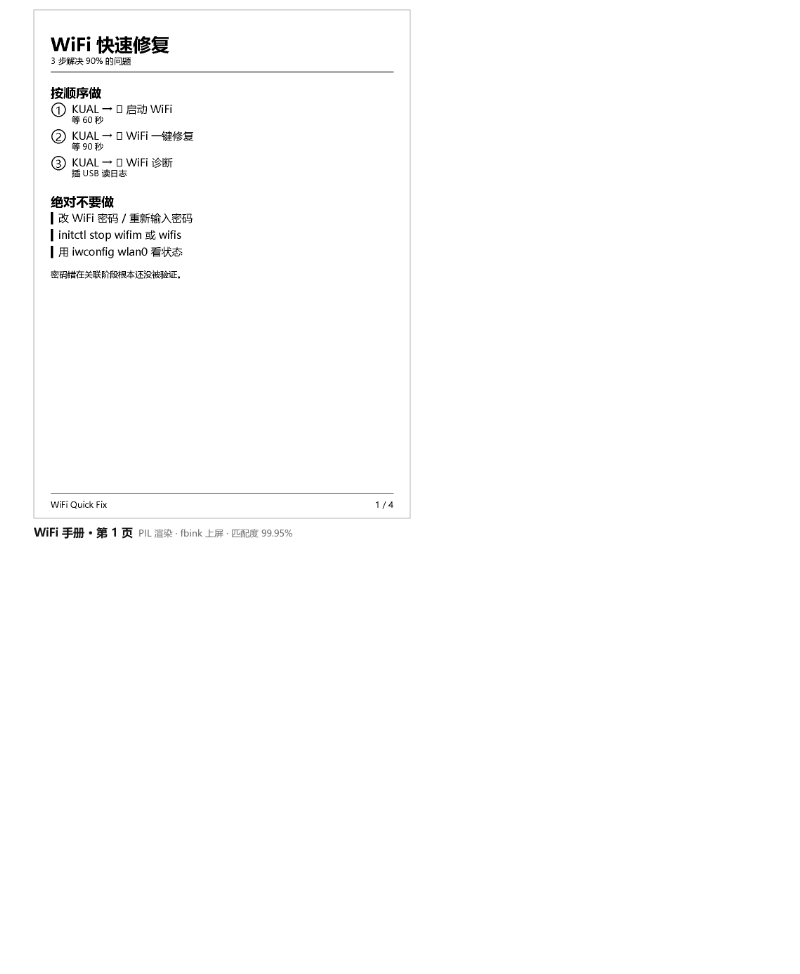
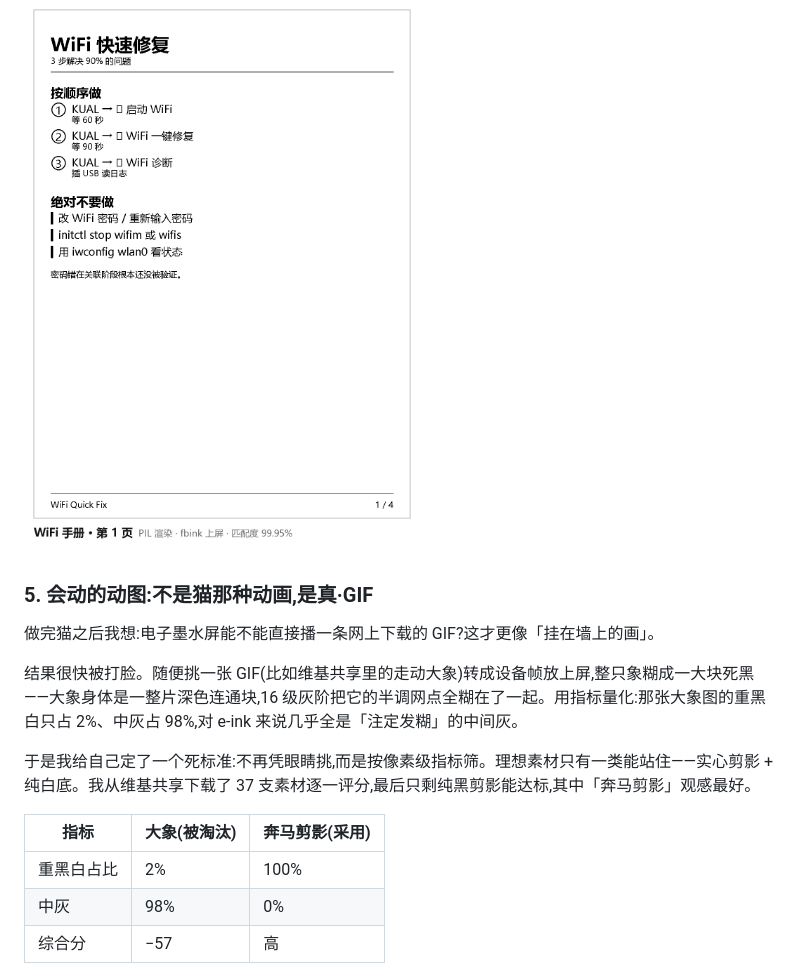
Before and after one commit to xishaochen/kindle-dashboard, a Markdown page: ARTICLE.md, the part around one of its changes. Rendered like a GitHub page; blank space fills up the shorter version.

```diff
--- a/ARTICLE.md
+++ b/ARTICLE.md
@@ -66,3 +68,18 @@
 - **WiFi 手册**:四页图文,直接显示在 Kindle 屏幕上
 
 ![手册页](images/fig5-manual.png)
+
+### 5. 会动的动图:不是猫那种动画,是真·GIF
+
+做完猫之后我想:电子墨水屏能不能直接播一条网上下载的 GIF?这才更像「挂在墙上的画」。
+
+结果很快被打脸。随便挑一张 GIF(比如维基共享里的走动大象)转成设备帧放上屏,整只象糊成一大块死黑——大象身体是一整片深色连通块,16 级灰阶把它的半调网点全糊在了一起。用指标量化:那张大象图的重黑白只占 2%、中灰占 98%,对 e-ink 来说几乎全是「注定发糊」的中间灰。
+
+于是我给自己定了一个死标准:不再凭眼睛挑,而是按像素级指标筛。理想素材只有一类能站住——实心剪影 + 纯白底。我从维基共享下载了 37 支素材逐一评分,最后只剩纯黑剪影能达标,其中「奔马剪影」观感最好。
+
+| 指标 | 大象(被淘汰) | 奔马剪影(采用) |
+|---|---|---|
+| 重黑白占比 | 2% | 100% |
+| 中灰 | 98% | 0% |
+| 综合分 | −57 | 高 |
+
```
Also changed, not shown: other parts of ARTICLE.md (+28 -3 lines), images/fig6-gif.png (added), images/fig7-cmp.png (added), images/fig8-ramen.png (added).
